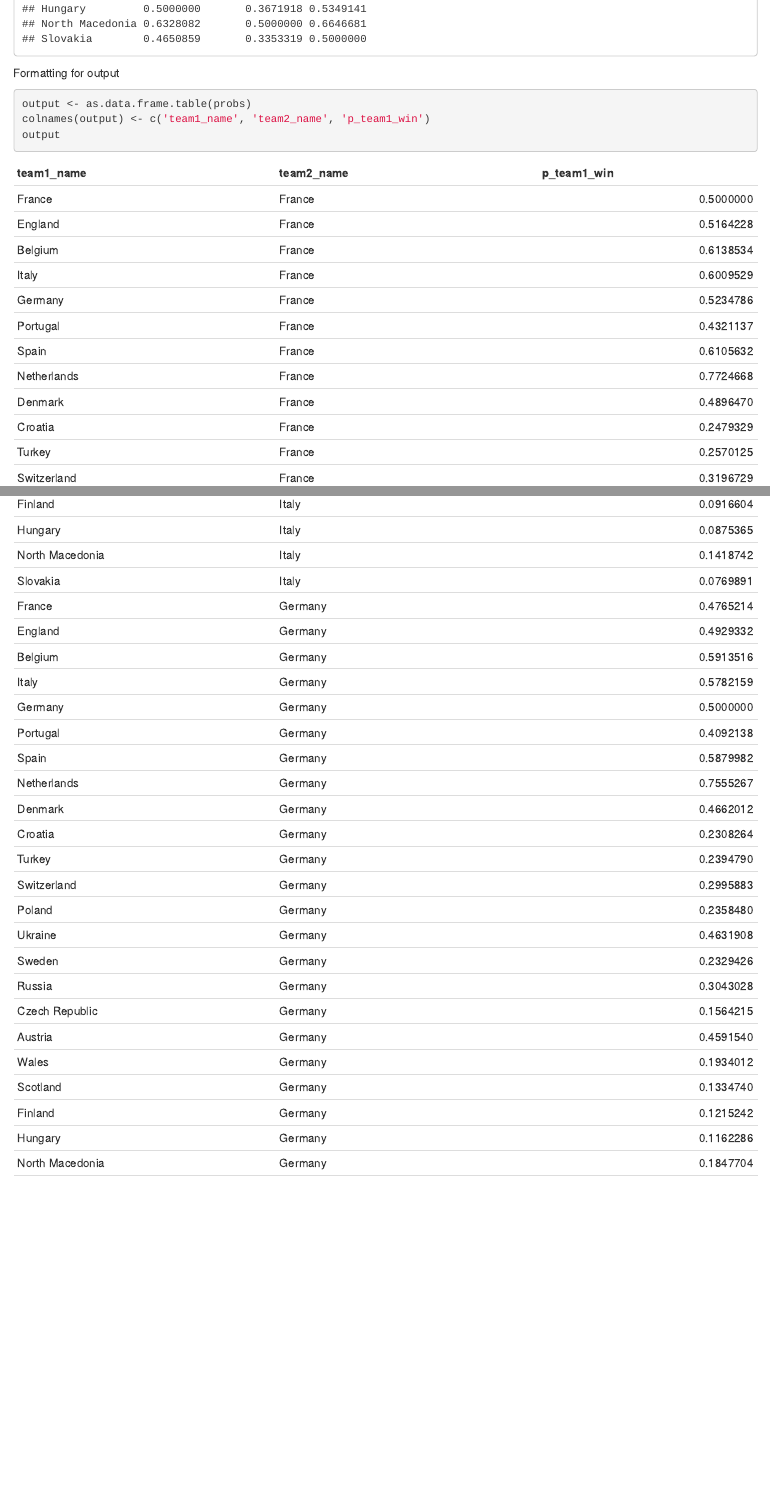
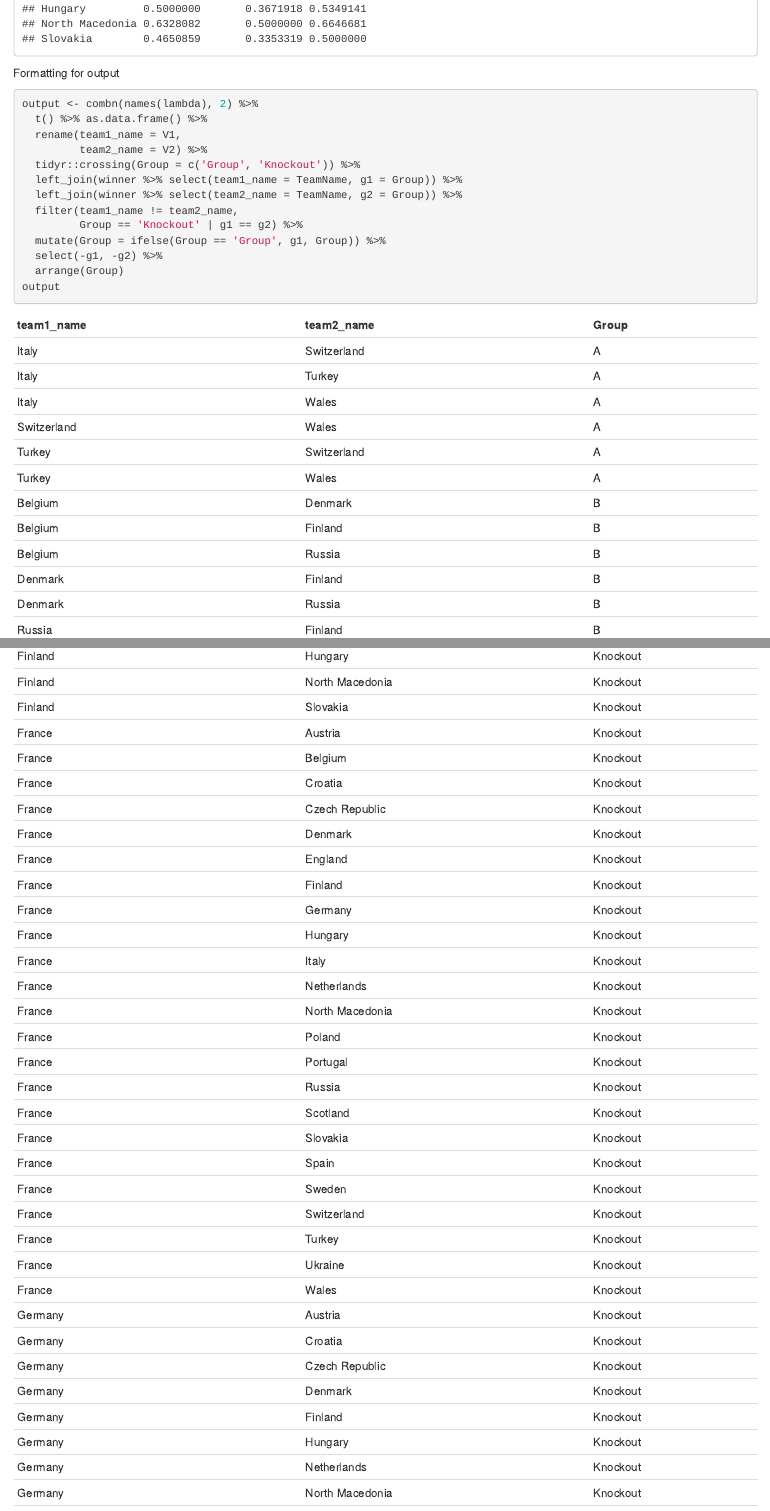
Before and after one commit to stefan-stein/RSS-Euro-2020, an R Markdown document (Steins_method.Rmd): the page in a window 1100 px wide, from 7050 px down, and a second part further down, joined at a grey line. Rendered offline with R 4.5, knitr and Pandoc, with nearby package versions.

Commit message:
Structure for output

````diff
--- a/Steins_method.Rmd
+++ b/Steins_method.Rmd
@@ -163,7 +163,17 @@
 Formatting for output
 
 ```{r}
-output <- as.data.frame.table(probs)
-colnames(output) <- c('team1_name', 'team2_name', 'p_team1_win')
+output <- combn(names(lambda), 2) %>%
+  t() %>% as.data.frame() %>%
+  rename(team1_name = V1,
+         team2_name = V2) %>%
+  tidyr::crossing(Group = c('Group', 'Knockout')) %>%
+  left_join(winner %>% select(team1_name = TeamName, g1 = Group)) %>%
+  left_join(winner %>% select(team2_name = TeamName, g2 = Group)) %>%
+  filter(team1_name != team2_name,
+         Group == 'Knockout' | g1 == g2) %>%
+  mutate(Group = ifelse(Group == 'Group', g1, Group)) %>%
+  select(-g1, -g2) %>%
+  arrange(Group)
 output
 ```
````
